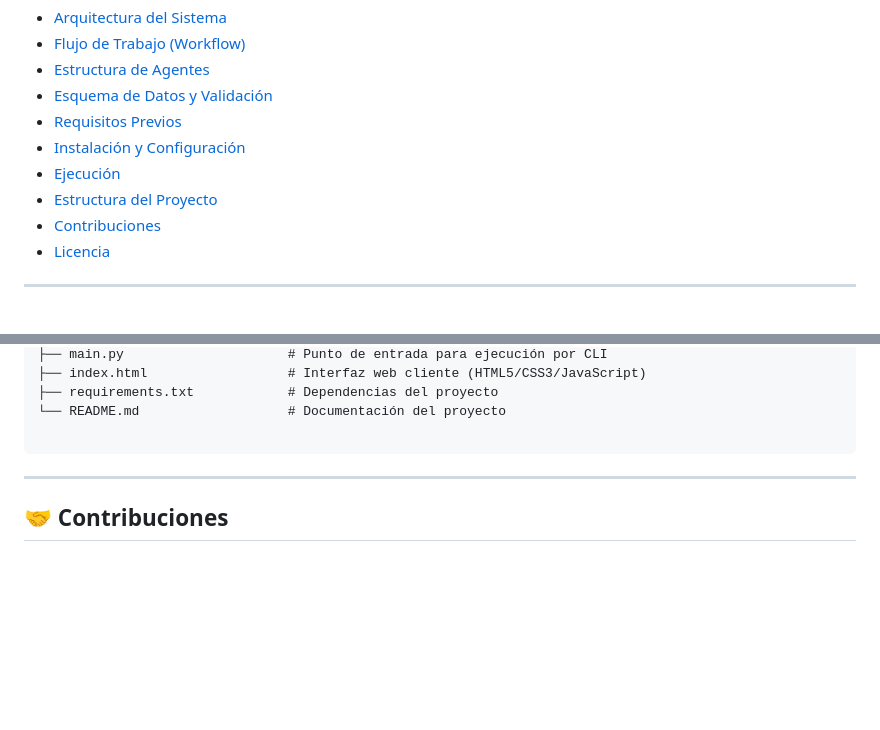
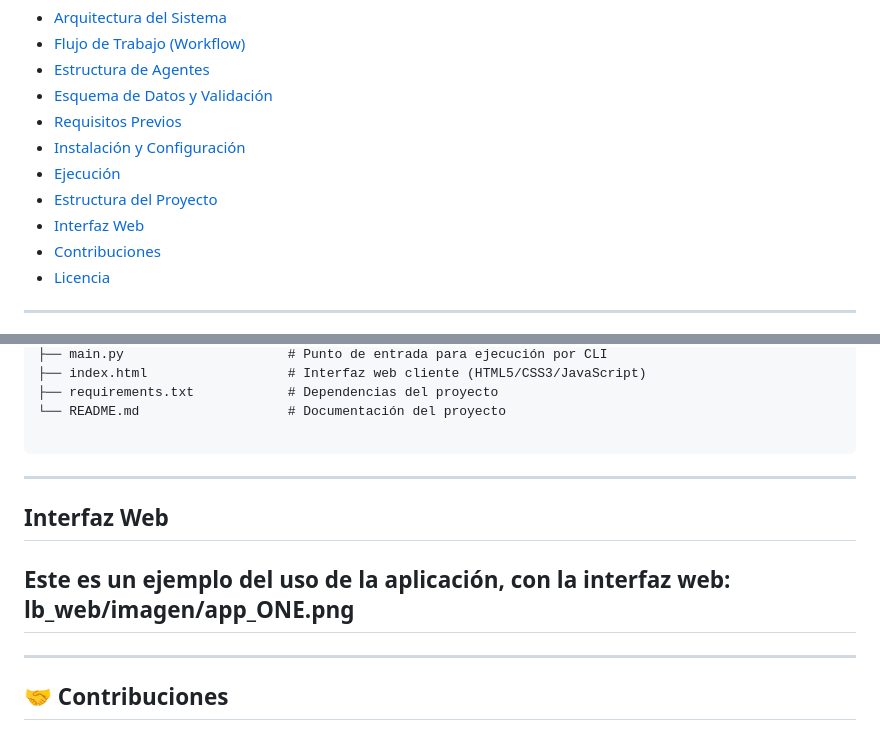
Before and after one commit to ihernandez-cripto/lb-automation-builder, a Markdown page: README.md, 2 parts joined by grey strips. Rendered like a GitHub page; blank space fills up the shorter version.

Commit message:
README con la nueva arquitectura imagen

````diff
--- a/README.md
+++ b/README.md
@@ -22,6 +22,7 @@ El sistema procesa requerimientos operativos expresados en lenguaje natural o pa
 - [Instalación y Configuración](#-instalación-y-configuración)
 - [Ejecución](#-ejecución)
 - [Estructura del Proyecto](#-estructura-del-proyecto)
+- [Interfaz Web](#-interfaz-web)
 - [Contribuciones](#-contribuciones)
 - [Licencia](#-licencia)
 
@@ -204,7 +205,12 @@ lb-automation-builder/
 └── README.md                   # Documentación del proyecto
 
 ```
+---
+## Interfaz Web
 
+Este es un ejemplo del uso de la aplicación, con la interfaz web:
+lb_web/imagen/app_ONE.png
+---
 ---
 
 ## 🤝 Contribuciones
````
